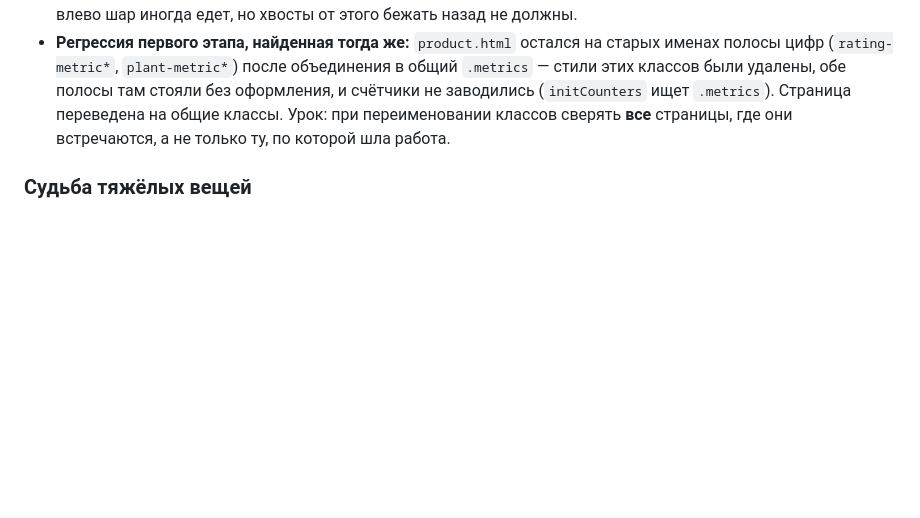
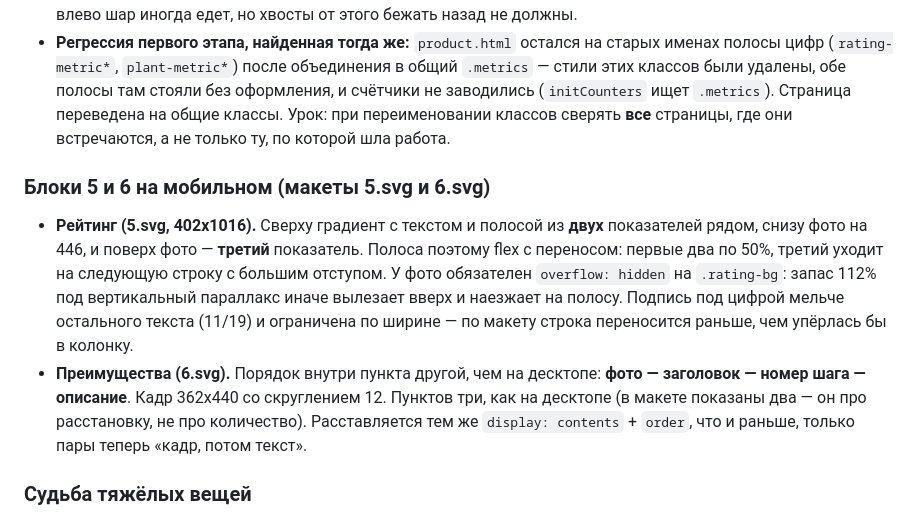
Before and after one commit to xxdendog/salfea, a Markdown page: CLAUDE.md, the part around the change. GitHub-like rendering; blank space fills up the shorter version.

```diff
--- a/CLAUDE.md
+++ b/CLAUDE.md
@@ -109,6 +109,11 @@
 - **Хвосты маршрутов разгоняются не только от скролла, но и от вращения** — множитель `rush` считается от всего, что крутит шар прямо сейчас: прокрутка, бросок после отпускания и рука, пока тянет. Модуль, а не знак: влево шар иногда едет, но хвосты от этого бежать назад не должны.
 - **Регрессия первого этапа, найденная тогда же:** `product.html` остался на старых именах полосы цифр (`rating-metric*`, `plant-metric*`) после объединения в общий `.metrics` — стили этих классов были удалены, обе полосы там стояли без оформления, и счётчики не заводились (`initCounters` ищет `.metrics`). Страница переведена на общие классы. Урок: при переименовании классов сверять **все** страницы, где они встречаются, а не только ту, по которой шла работа.
 
+### Блоки 5 и 6 на мобильном (макеты 5.svg и 6.svg)
+
+- **Рейтинг (5.svg, 402x1016).** Сверху градиент с текстом и полосой из **двух** показателей рядом, снизу фото на 446, и поверх фото — **третий** показатель. Полоса поэтому flex с переносом: первые два по 50%, третий уходит на следующую строку с большим отступом. У фото обязателен `overflow: hidden` на `.rating-bg`: запас 112% под вертикальный параллакс иначе вылезает вверх и наезжает на полосу. Подпись под цифрой мельче остального текста (11/19) и ограничена по ширине — по макету строка переносится раньше, чем упёрлась бы в колонку.
+- **Преимущества (6.svg).** Порядок внутри пункта другой, чем на десктопе: **фото — заголовок — номер шага — описание**. Кадр 362x440 со скруглением 12. Пунктов три, как на десктопе (в макете показаны два — он про расстановку, не про количество). Расставляется тем же `display: contents` + `order`, что и раньше, только пары теперь «кадр, потом текст».
+
 ### Судьба тяжёлых вещей
 
 - **Sticky-блок преимуществ — пин снят.** Ниже 992 `initStickyFeatures()` просто не собирает блок, и секция разворачивается в обычную колонку: номер — заголовок — описание — фото, и так трижды. Причина не в стоимости анимации, а в том, что пин со скрабом на телефоне дерётся со сворачивающейся адресной строкой (меняется `100svh`, и пин пересчитывается прямо под пальцем), а колонка картинок шириной в экран всё равно не даёт того эффекта, ради которого пин затевался. Фотографии лежат отдельной лентой в конце разметки — обёртки растворяем через `display: contents` и расставляем пары `order`, чтобы не переносить фото внутрь карточек ради одного брейкпоинта.
```
